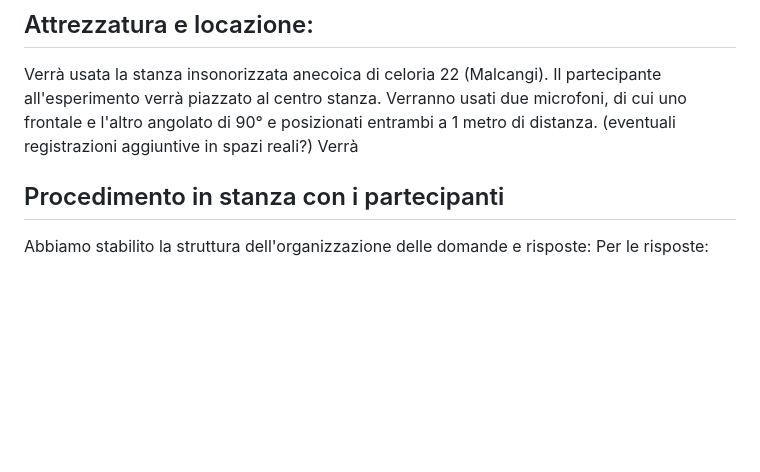
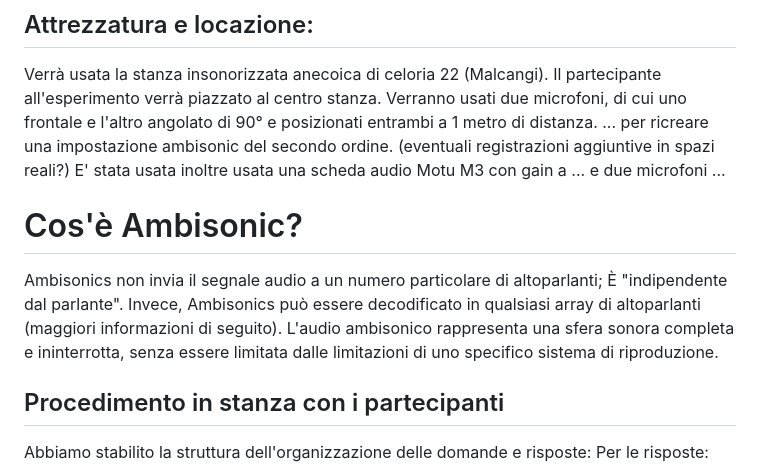
Before and after one commit to JulsSal99/Tesi, a Markdown page: PER_PARTECIPANTI.MD, the part around the change. GitHub-like rendering; blank space fills up the shorter version.

```diff
--- a/PER_PARTECIPANTI.MD
+++ b/PER_PARTECIPANTI.MD
@@ -35,8 +35,12 @@ suggerisco l'uso delle sole librerie numpy e soundfile, per un esempio di come s
 
 Verrà usata la stanza insonorizzata anecoica di celoria 22 (Malcangi).
 Il partecipante all'esperimento verrà piazzato al centro stanza. Verranno usati due microfoni, di cui uno frontale e l'altro angolato di 90° e posizionati entrambi a 1 metro di distanza.
+... per ricreare una impostazione ambisonic del secondo ordine.
 <span style="color:red"> (eventuali registrazioni aggiuntive in spazi reali?) </span>
-Verrà
+E' stata usata inoltre usata una scheda audio Motu M3 con gain a ... e due microfoni ...
+
+# Cos'è Ambisonic?
+Ambisonics non invia il segnale audio a un numero particolare di altoparlanti; È "indipendente dal parlante". Invece, Ambisonics può essere decodificato in qualsiasi array di altoparlanti (maggiori informazioni di seguito). L'audio ambisonico rappresenta una sfera sonora completa e ininterrotta, senza essere limitata dalle limitazioni di uno specifico sistema di riproduzione.
 
 ## Procedimento in stanza con i partecipanti
 
```
